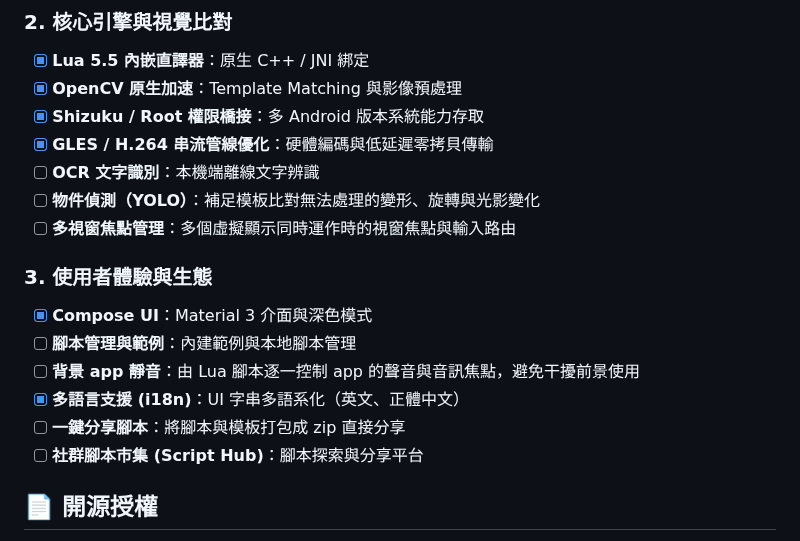
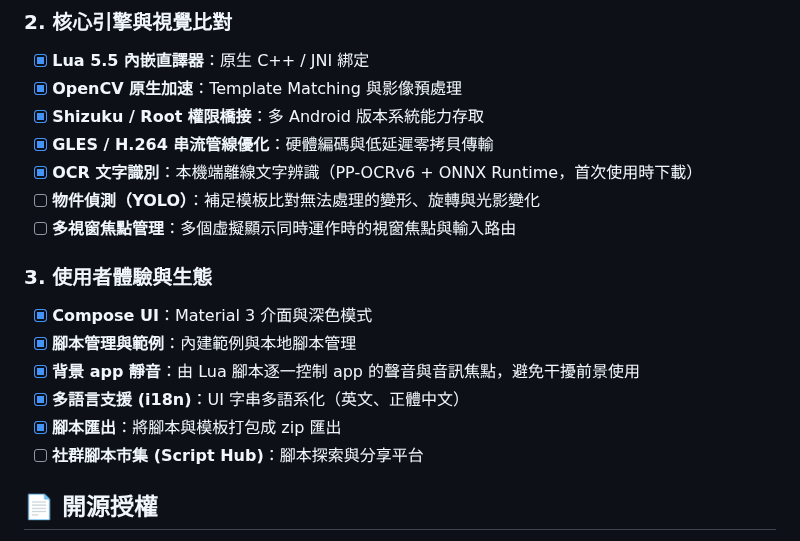
Before and after one commit to kuomartin/MoonClicker, a Markdown page: README.zh-TW.md, the part around the change. Rendered like a GitHub page.

Commit message:
docs: 中文 README Roadmap 對齊現況 (#189)
OCR、腳本管理與範例、背景 app 靜音、腳本匯出已完成。



Co-authored-by: Claude <noreply@anthropic.com>

```diff
--- a/README.zh-TW.md
+++ b/README.zh-TW.md
@@ -96,17 +96,17 @@ data.set("status", "執行完成")
 - [x] **OpenCV 原生加速**：Template Matching 與影像預處理
 - [x] **Shizuku / Root 權限橋接**：多 Android 版本系統能力存取
 - [x] **GLES / H.264 串流管線優化**：硬體編碼與低延遲零拷貝傳輸
-- [ ] **OCR 文字識別**：本機端離線文字辨識
+- [x] **OCR 文字識別**：本機端離線文字辨識（PP-OCRv6 + ONNX Runtime，首次使用時下載）
 - [ ] **物件偵測（YOLO）**：補足模板比對無法處理的變形、旋轉與光影變化
 - [ ] **多視窗焦點管理**：多個虛擬顯示同時運作時的視窗焦點與輸入路由
 
 ### 3. 使用者體驗與生態
 
 - [x] **Compose UI**：Material 3 介面與深色模式
-- [ ] **腳本管理與範例**：內建範例與本地腳本管理
-- [ ] **背景 app 靜音**：由 Lua 腳本逐一控制 app 的聲音與音訊焦點，避免干擾前景使用
+- [x] **腳本管理與範例**：內建範例與本地腳本管理
+- [x] **背景 app 靜音**：由 Lua 腳本逐一控制 app 的聲音與音訊焦點，避免干擾前景使用
 - [x] **多語言支援 (i18n)**：UI 字串多語系化（英文、正體中文）
-- [ ] **一鍵分享腳本**：將腳本與模板打包成 zip 直接分享
+- [x] **腳本匯出**：將腳本與模板打包成 zip 匯出
 - [ ] **社群腳本市集 (Script Hub)**：腳本探索與分享平台
 
 ## 📄 開源授權
```
